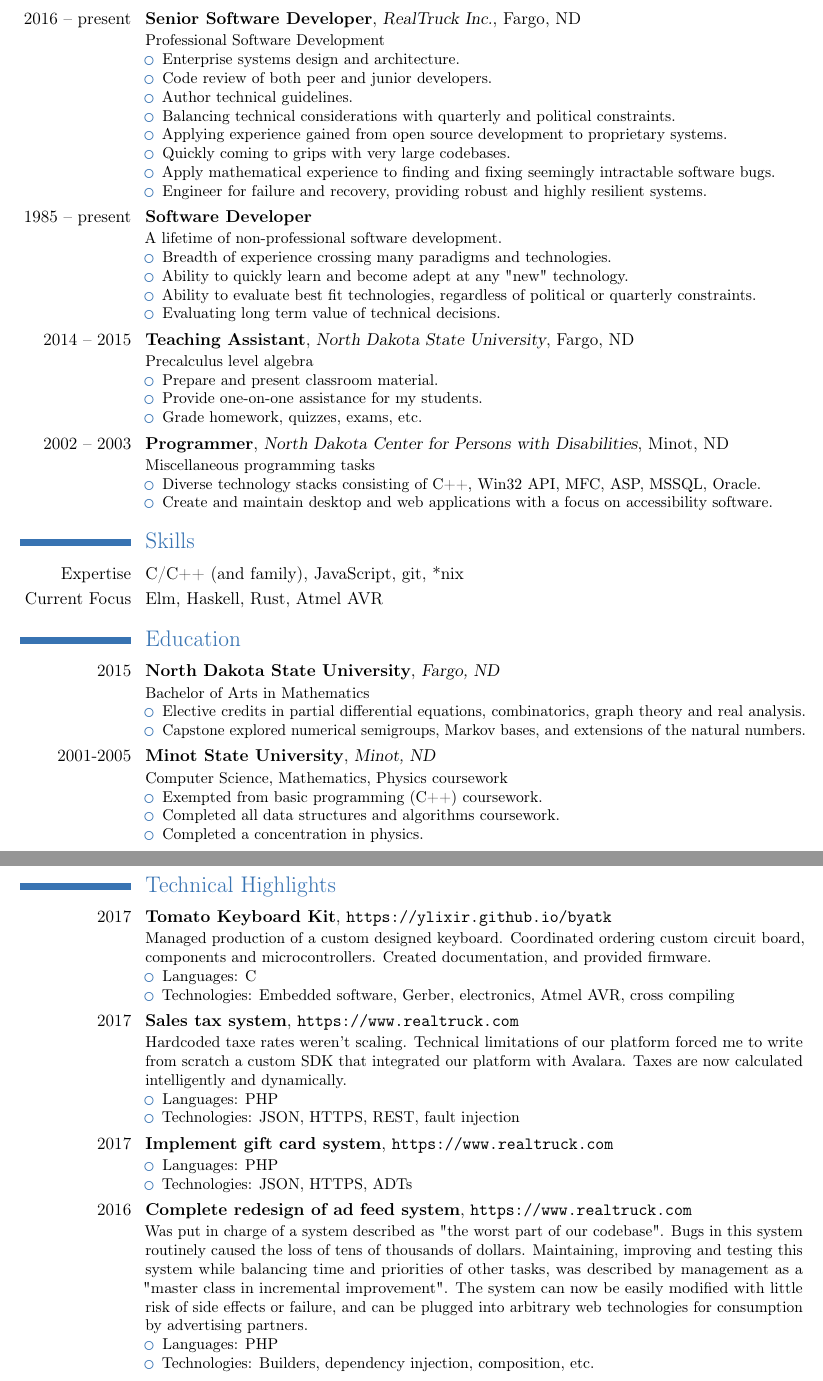
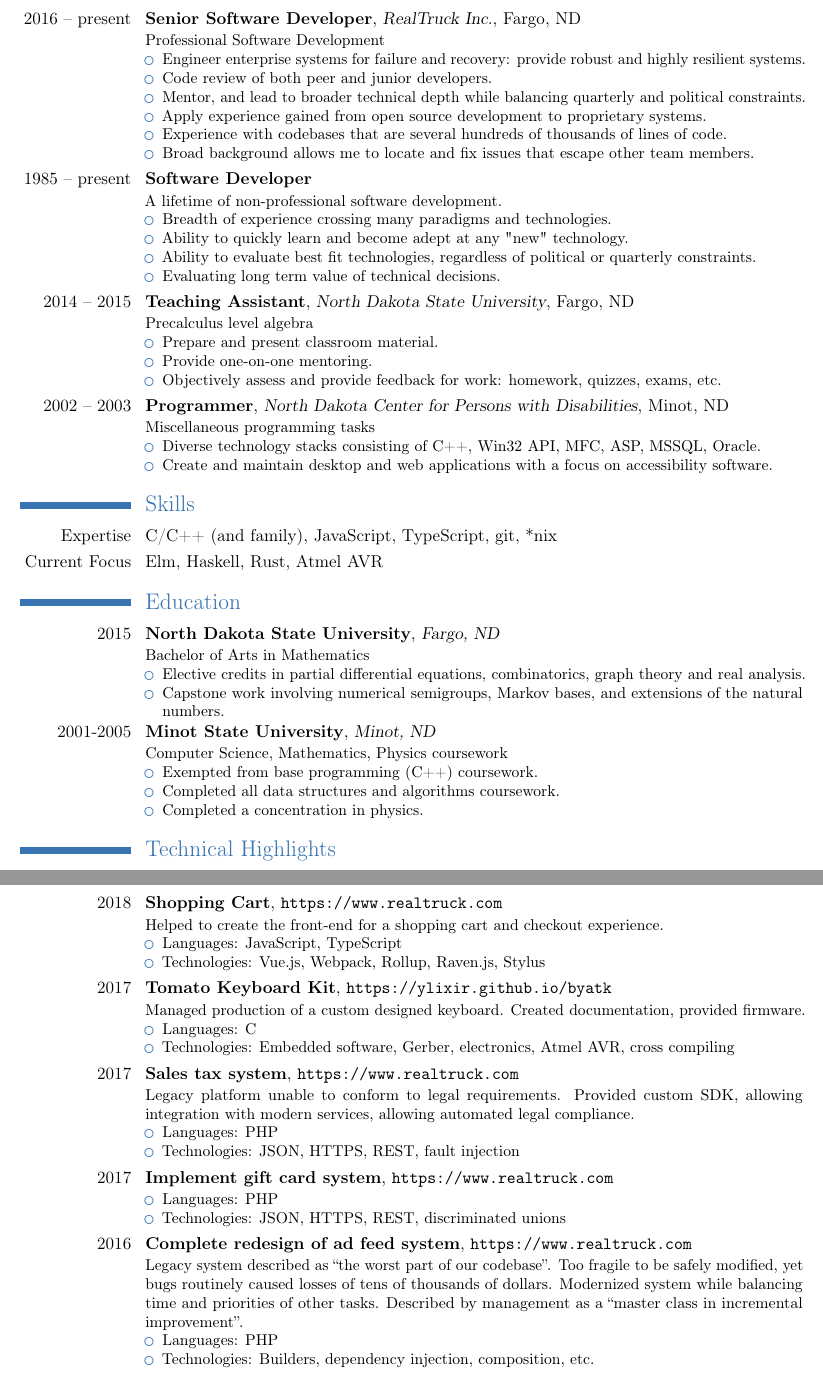
Before and after one commit to ylixir/resume, a LaTeX CV (resume.tex): two parts of pages 1 and 2 of 2, joined at a grey line, cut so that both start at the same text. Compiled offline with pdfLaTeX.

Commit message:
add new js experience

```diff
--- a/resume.tex
+++ b/resume.tex
@@ -28,21 +28,17 @@ Obtain a position in which I am able to mentor and be mentored in order to expan
 \cventry{2016 -- present}{Senior Software Developer}{RealTruck Inc.}{Fargo, ND}{}{Professional Software Development
 \begin{itemize}
 \item
-Enterprise systems design and architecture.
+Engineer enterprise systems for failure and recovery: provide robust and highly resilient systems.
 \item
 Code review of both peer and junior developers.
 \item
-Author technical guidelines.
+Mentor, and lead to broader technical depth while balancing quarterly and political constraints.
 \item
-Balancing technical considerations with quarterly and political constraints.
+Apply experience gained from open source development to proprietary systems.
 \item
-Applying experience gained from open source development to proprietary systems.
+Experience with codebases that are several hundreds of thousands of lines of code.
 \item
-Quickly coming to grips with very large codebases.
-\item
-Apply mathematical experience to finding and fixing seemingly intractable software bugs.
-\item
-Engineer for failure and recovery, providing robust and highly resilient systems.
+Broad background allows me to locate and fix issues that escape other team members.
 \end{itemize}}
 \cventry{1985 -- present}{Software Developer}{}{}{}{A lifetime of non-professional software development.
 \begin{itemize}
@@ -60,9 +56,9 @@ Evaluating long term value of technical decisions.
 \item
 Prepare and present classroom material.
 \item
-Provide one-on-one assistance for my students.
+Provide one-on-one mentoring.
 \item
-Grade homework, quizzes, exams, etc.
+Objectively assess and provide feedback for work: homework, quizzes, exams, etc.
 \end{itemize}}
 \cventry{2002 -- 2003}{Programmer}{North Dakota Center for Persons with Disabilities}{Minot, ND}{}{Miscellaneous programming tasks
 \begin{itemize}
@@ -74,7 +70,7 @@ Create and maintain desktop and web applications with a focus on accessibility s
 }
 
 \section{Skills}
-\cvitem{Expertise}{C/C++ (and family), JavaScript, git, *nix}
+\cvitem{Expertise}{C/C++ (and family), JavaScript, TypeScript, git, *nix}
 \cvitem{Current Focus}{Elm, Haskell, Rust, Atmel AVR}
 
 \section{Education}
@@ -84,14 +80,14 @@ Bachelor of Arts in Mathematics
 \item
 Elective credits in partial differential equations, combinatorics, graph theory and real analysis.
 \item
-Capstone explored numerical semigroups, Markov bases, and extensions of the natural numbers.
+Capstone work involving numerical semigroups, Markov bases, and extensions of the natural numbers.
 \end{itemize}
 }
 \cventry{2001-2005}{Minot State University}{Minot, ND}{}{}{
 Computer Science, Mathematics, Physics coursework
 \begin{itemize}
 \item
-Exempted from basic programming (C++) coursework.
+Exempted from base programming (C++) coursework.
 \item
 Completed all data structures and algorithms coursework.
 \item
@@ -99,15 +95,22 @@ Completed a concentration in physics.
 \end{itemize}
 }
 \section{Technical Highlights}
+\cventry{2018}{Shopping Cart}{}{\url{https://www.realtruck.com}}{}{
+  Helped to create the front-end for a shopping cart and checkout experience.
+  \begin{itemize}
+  \item Languages: JavaScript, TypeScript
+  \item Technologies: Vue.js, Webpack, Rollup, Raven.js, Stylus
+  \end{itemize}
+}
 \cventry{2017}{Tomato Keyboard Kit}{}{\url{https://ylixir.github.io/byatk}}{}{
-  Managed production of a custom designed keyboard. Coordinated ordering custom circuit board, components and microcontrollers. Created documentation, and provided firmware.
+  Managed production of a custom designed keyboard. Created documentation, provided firmware.
   \begin{itemize}
   \item Languages: C
   \item Technologies: Embedded software, Gerber, electronics, Atmel AVR, cross compiling
   \end{itemize}
 }
 \cventry{2017}{Sales tax system}{}{\url{https://www.realtruck.com}}{}{
-	Hardcoded taxe rates weren't scaling. Technical limitations of our platform forced me to write from scratch a custom SDK that integrated our platform with Avalara. Taxes are now calculated intelligently and dynamically.
+	Legacy platform unable to conform to legal requirements. Provided custom SDK, allowing integration with modern services, allowing automated legal compliance.
 	\begin{itemize}
 	\item Languages: PHP
 	\item Technologies: JSON, HTTPS, REST, fault injection
@@ -116,11 +119,11 @@ Completed a concentration in physics.
 \cventry{2017}{Implement gift card system}{}{\url{https://www.realtruck.com}}{}{
 	\begin{itemize}
 	\item Languages: PHP
-	\item Technologies: JSON, HTTPS, ADTs
+	\item Technologies: JSON, HTTPS, REST, discriminated unions
 	\end{itemize}
 }
 \cventry{2016}{Complete redesign of ad feed system}{}{\url{https://www.realtruck.com}}{}{
-	Was put in charge of a system described as "the worst part of our codebase". Bugs in this system routinely caused the loss of tens of thousands of dollars. Maintaining, improving and testing this system while balancing time and priorities of other tasks, was described by management as a "master class in incremental improvement". The system can now be easily modified with little risk of side effects or failure, and can be plugged into arbitrary web technologies for consumption by advertising partners.
+	Legacy system described as ``the worst part of our codebase''. Too fragile to be safely modified, yet bugs routinely caused losses of tens of thousands of dollars. Modernized system while balancing time and priorities of other tasks. Described by management as a ``master class in incremental improvement''.
 	\begin{itemize}
 	\item Languages: PHP
         \item Technologies: Builders, dependency injection, composition, etc.
```
Also changed, not shown: resume.pdf.
